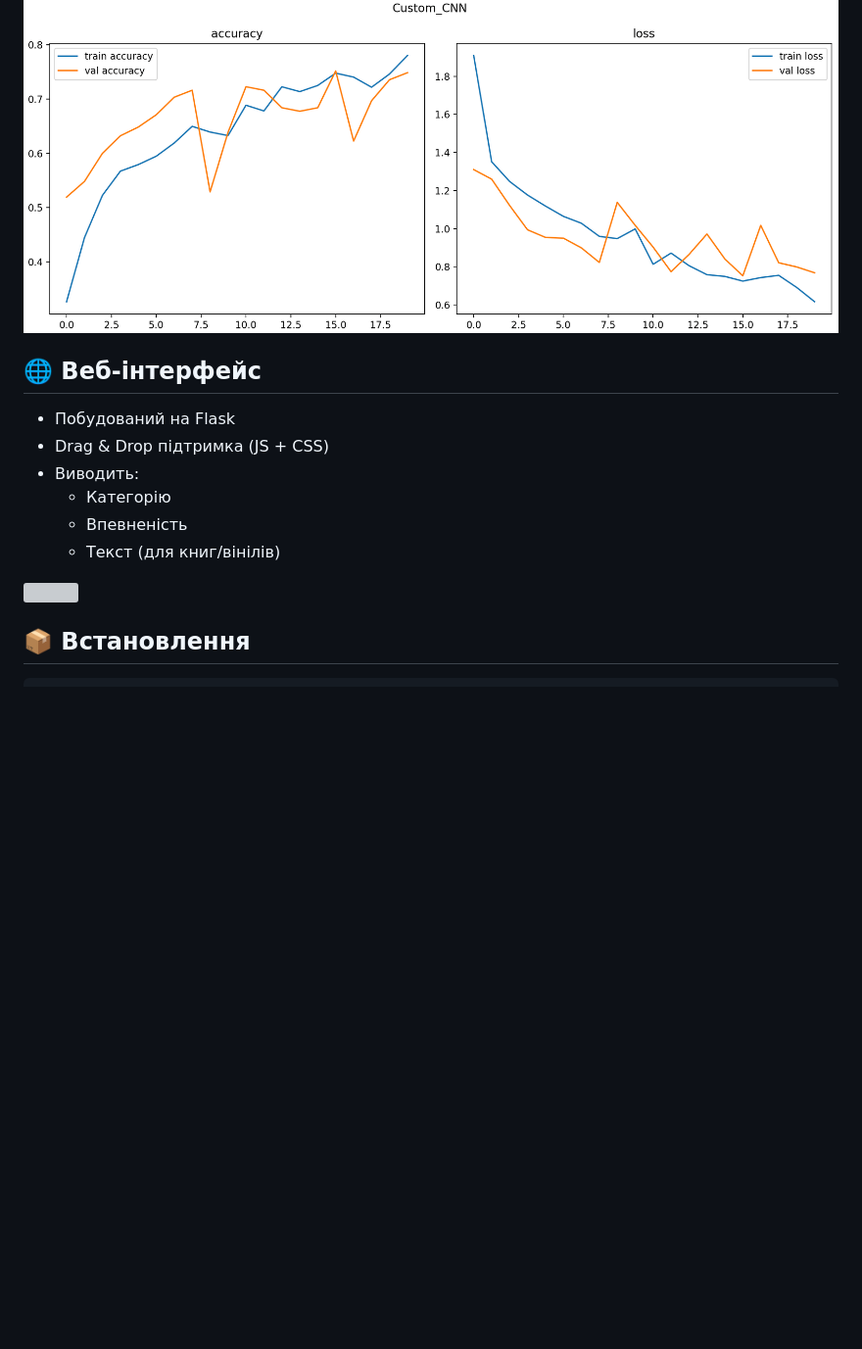
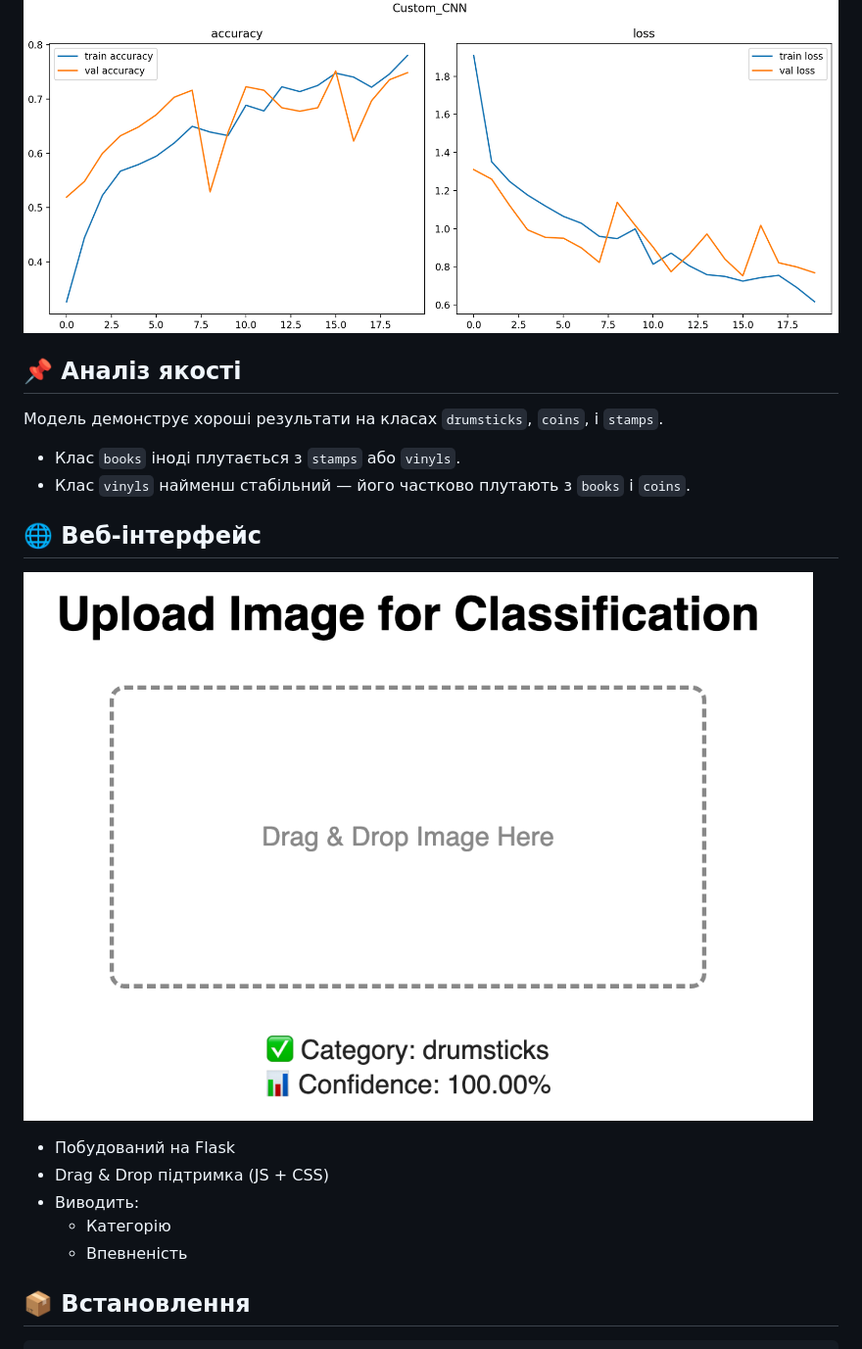
Before and after one commit to GeorgeSlupitsky/item_recognizer, a Markdown page: README.md, the part around the change printed below. Shown: that part at 98% size. Rendered like a GitHub page; pictures changed too: app_ui.png (added); blank space fills up the shorter version; grey boxes are pictures that could not be loaded.

```diff
--- a/README.md
+++ b/README.md
@@ -65,13 +103,18 @@ model = Sequential([
 ### 📌 Accuracy / Loss
 ![Accuracy / Loss](accuracy_loss.png)
 
+## 📌 Аналіз якості
+
+Модель демонструє хороші результати на класах `drumsticks`, `coins`, і `stamps`.
+
+- Клас `books` іноді плутається з `stamps` або `vinyls`.
+- Клас `vinyls` найменш стабільний — його частково плутають з `books` і `coins`.
 
 ## 🌐 Веб-інтерфейс
-
+![Accuracy / Loss](app_ui.png)
 - Побудований на Flask
 - Drag & Drop підтримка (JS + CSS)
 - Виводить:
   - Категорію
   - Впевненість
-  - Текст (для книг/вінілів)
 
```
Also changed, not shown: other parts of README.md (+39 -2 lines).
